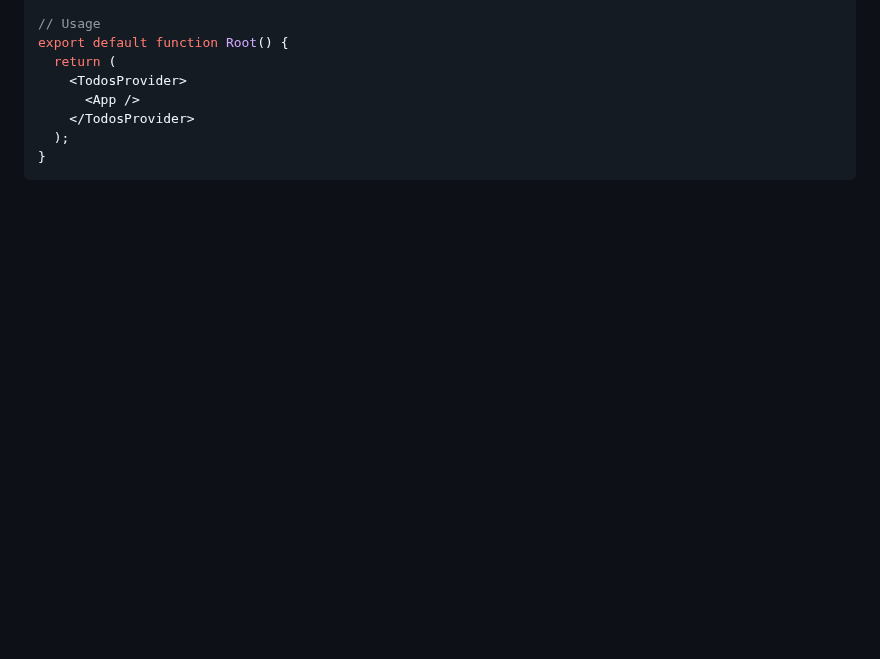
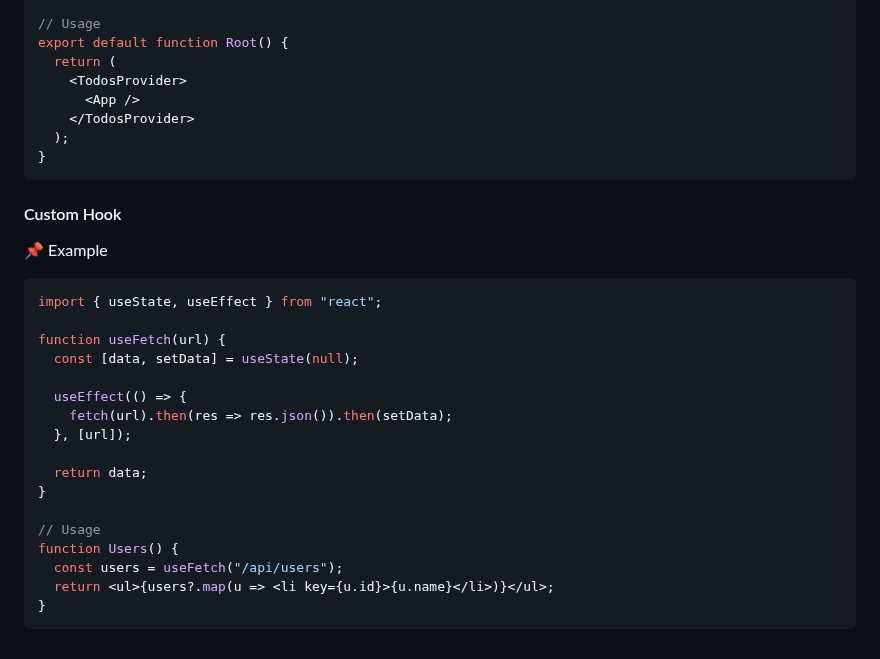
Before and after one commit to shagar619/React-JS, a Markdown page: README.md, the part around the change. GitHub-like rendering; blank space fills up the shorter version.

Commit message:
added custom hook

````diff
--- a/README.md
+++ b/README.md
@@ -1756,3 +1756,26 @@ export default function Root() {
   );
 }
 ```
+
+#### Custom Hook
+
+📌 Example
+```jsx
+import { useState, useEffect } from "react";
+
+function useFetch(url) {
+  const [data, setData] = useState(null);
+
+  useEffect(() => {
+    fetch(url).then(res => res.json()).then(setData);
+  }, [url]);
+
+  return data;
+}
+
+// Usage
+function Users() {
+  const users = useFetch("/api/users");
+  return <ul>{users?.map(u => <li key={u.id}>{u.name}</li>)}</ul>;
+}
+```
````
